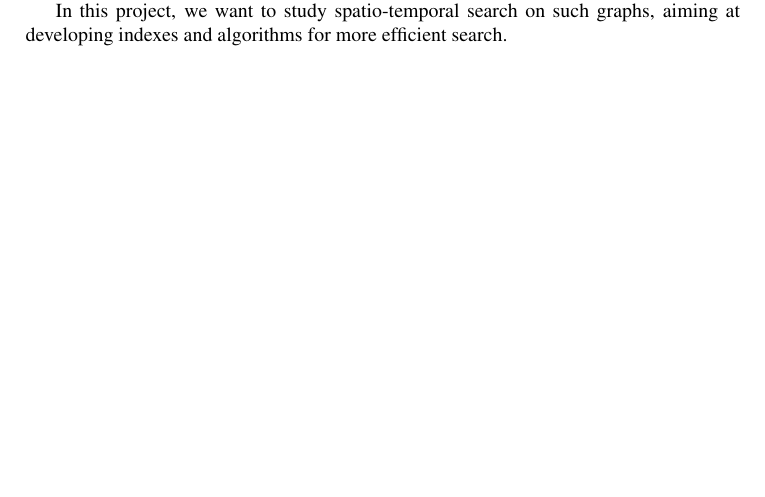
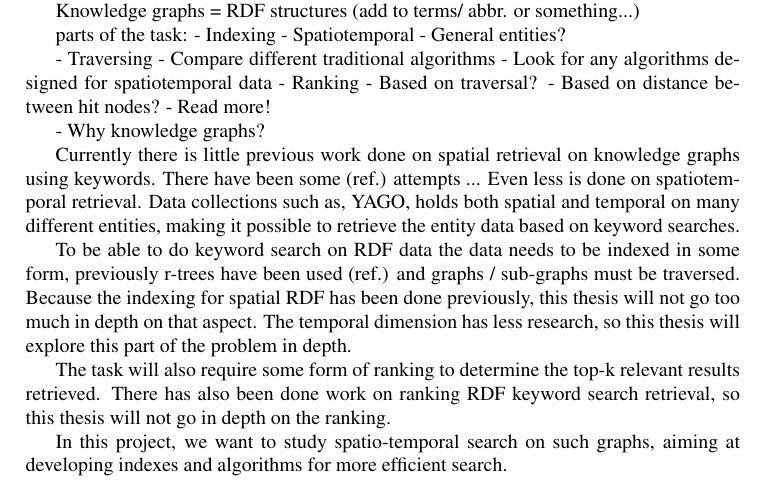
Before and after one commit to MrHanSan/master_thesis, a LaTeX thesis (latex/main.tex, which reads latex/problemDescription.tex): part of page 1 of 22, cut at the place of the change. Compiled offline with pdfLaTeX.

Commit message:
Wrote down some thoughts

```diff
--- a/latex/problemDescription.tex
+++ b/latex/problemDescription.tex
@@ -3,7 +3,34 @@
 $\\[0.5cm]$
 
 \noindent
-Working title (?): Top-k relevant spatiotemporal ... retrieval on knowledge graphs using keyword search
+Working title (?): Top-k relevant spatiotemporal ... retrieval on knowledge graphs using keyword search % Need something more
+
+Knowledge graphs = RDF structures (add to terms/ abbr. or something...)
+
+parts of the task:
+- Indexing
+	- Spatiotemporal
+	- General entities?
+
+- Traversing
+	- Compare different traditional algorithms
+	- Look for any algorithms designed for spatiotemporal data
+- Ranking
+	- Based on traversal?
+	- Based on distance between hit nodes?
+	- Read more!
+
+
+- Why knowledge graphs? % Use for problem description on in contract.
+
+% All this is just thoughts, should be cleanded up, and put somewhere (maeby?)
+
+Currently there is little previous work done on spatial retrieval on knowledge graphs using keywords. There have been some (ref.) attempts ...
+Even less is done on spatiotemporal retrieval. Data collections such as, YAGO, holds both spatial and temporal on many different entities, making it possible to retrieve the entity data based on keyword searches.
+
+To be able to do keyword search on RDF data the data needs to be indexed in some form, previously r-trees have been used (ref.) and graphs / sub-graphs must be traversed. Because the indexing for spatial RDF has been done previously, this thesis will not go too much in depth on that aspect. The temporal dimension has less research, so this thesis will explore this part of the problem in depth.
+
+The task will also require some form of ranking to determine the top-k relevant results retrieved. There has also been done work on ranking RDF keyword search retrieval, so this thesis will not go in depth on the ranking. %Stop saying what not to do, it will never stop
 
 
 
```
